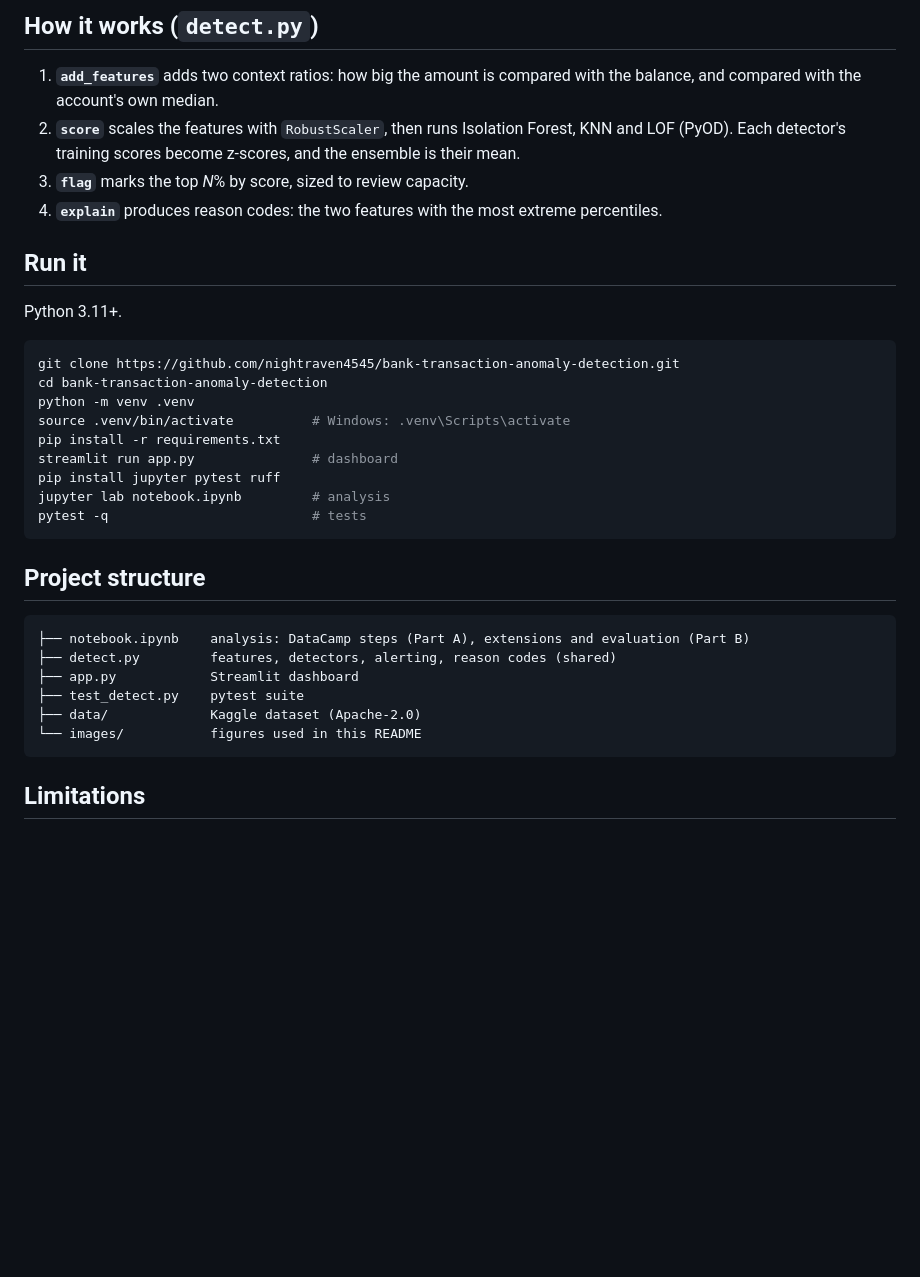
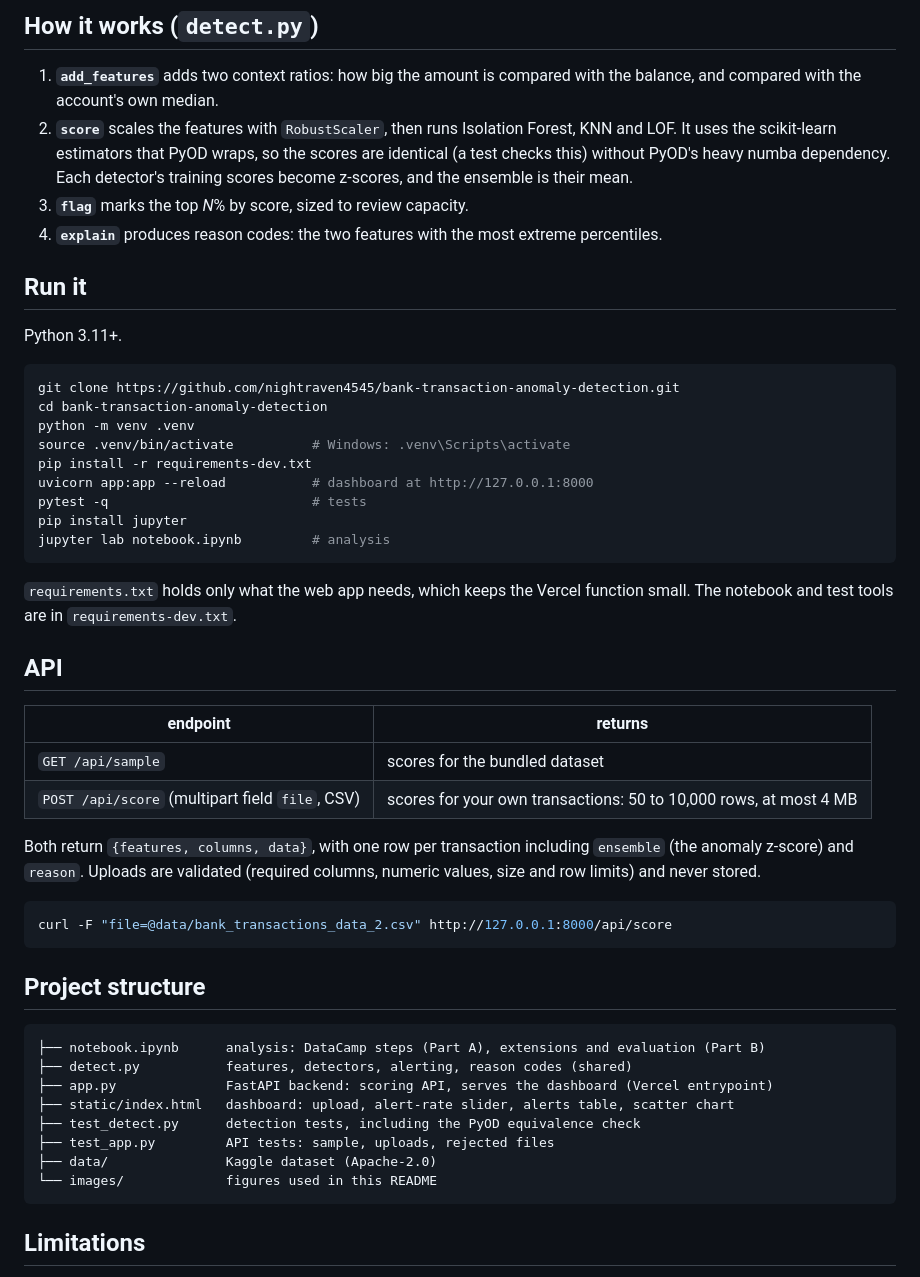
Before and after one commit to nightraven4545/bank-transaction-anomaly-detection, a Markdown page: README.md, the part around the change printed below. Rendered like a GitHub page; blank space fills up the shorter version.

````diff
--- a/README.md
+++ b/README.md
@@ -47,7 +47,7 @@ So the model uses behavioural features only: amount, duration, login attempts, a
 
 ## How it works (`detect.py`)
 1. **`add_features`** adds two context ratios: how big the amount is compared with the balance, and compared with the account's own median.
-2. **`score`** scales the features with `RobustScaler`, then runs Isolation Forest, KNN and LOF (PyOD). Each detector's training scores become z-scores, and the ensemble is their mean.
+2. **`score`** scales the features with `RobustScaler`, then runs Isolation Forest, KNN and LOF. It uses the scikit-learn estimators that PyOD wraps, so the scores are identical (a test checks this) without PyOD's heavy numba dependency. Each detector's training scores become z-scores, and the ensemble is their mean.
 3. **`flag`** marks the top *N*% by score, sized to review capacity.
 4. **`explain`** produces reason codes: the two features with the most extreme percentiles.
 
@@ -59,21 +59,37 @@ git clone https://github.com/nightraven4545/bank-transaction-anomaly-detection.g
 cd bank-transaction-anomaly-detection
 python -m venv .venv
 source .venv/bin/activate          # Windows: .venv\Scripts\activate
-pip install -r requirements.txt
-streamlit run app.py               # dashboard
-pip install jupyter pytest ruff
+pip install -r requirements-dev.txt
+uvicorn app:app --reload           # dashboard at http://127.0.0.1:8000
+pytest -q                          # tests
+pip install jupyter
 jupyter lab notebook.ipynb         # analysis
-pytest -q                          # tests
+```
+
+`requirements.txt` holds only what the web app needs, which keeps the Vercel function small. The notebook and test tools are in `requirements-dev.txt`.
+
+## API
+| endpoint | returns |
+|---|---|
+| `GET /api/sample` | scores for the bundled dataset |
+| `POST /api/score` (multipart field `file`, CSV) | scores for your own transactions: 50 to 10,000 rows, at most 4 MB |
+
+Both return `{features, columns, data}`, with one row per transaction including `ensemble` (the anomaly z-score) and `reason`. Uploads are validated (required columns, numeric values, size and row limits) and never stored.
+
+```bash
+curl -F "file=@data/bank_transactions_data_2.csv" http://127.0.0.1:8000/api/score
 ```
 
 ## Project structure
 ```
-├── notebook.ipynb    analysis: DataCamp steps (Part A), extensions and evaluation (Part B)
-├── detect.py         features, detectors, alerting, reason codes (shared)
-├── app.py            Streamlit dashboard
-├── test_detect.py    pytest suite
-├── data/             Kaggle dataset (Apache-2.0)
-└── images/           figures used in this README
+├── notebook.ipynb      analysis: DataCamp steps (Part A), extensions and evaluation (Part B)
+├── detect.py           features, detectors, alerting, reason codes (shared)
+├── app.py              FastAPI backend: scoring API, serves the dashboard (Vercel entrypoint)
+├── static/index.html   dashboard: upload, alert-rate slider, alerts table, scatter chart
+├── test_detect.py      detection tests, including the PyOD equivalence check
+├── test_app.py         API tests: sample, uploads, rejected files
+├── data/               Kaggle dataset (Apache-2.0)
+└── images/             figures used in this README
 ```
 
 ## Limitations
````
Also changed, not shown: other parts of README.md (+4 -4 lines), images/app.png, 10 other files.
